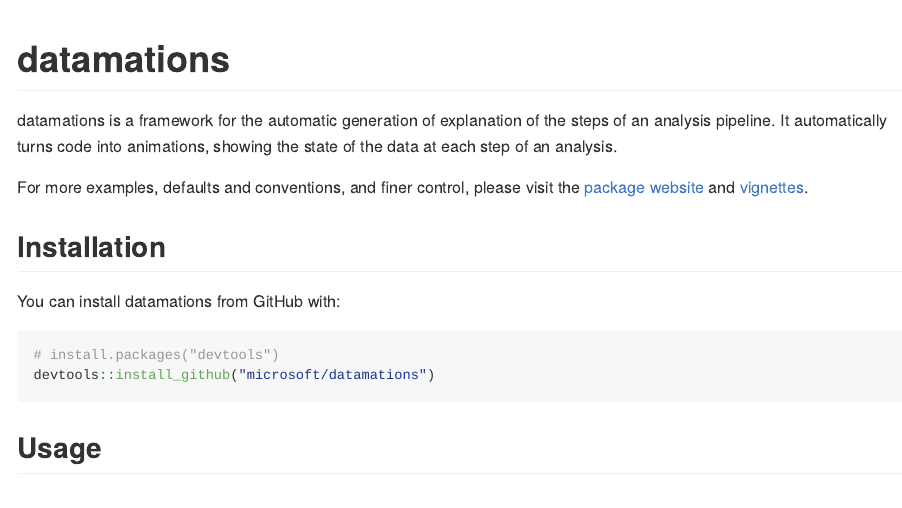
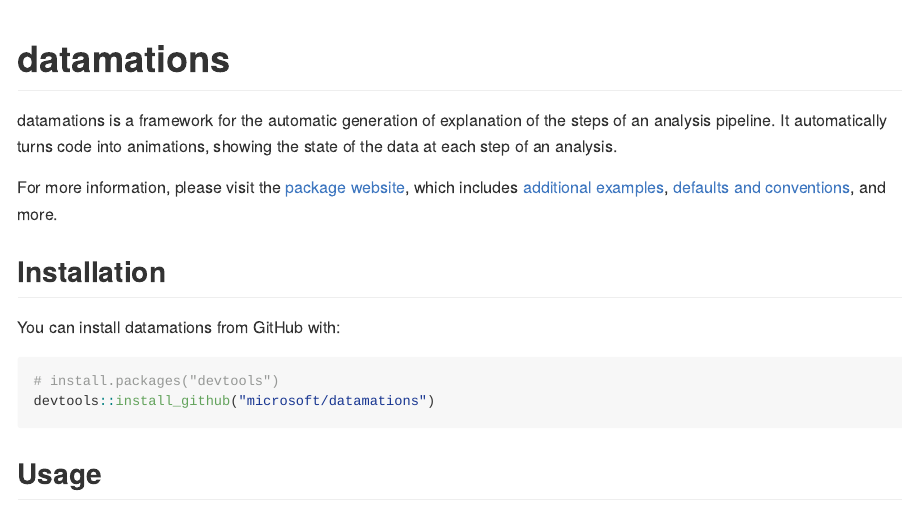
Before and after one commit to microsoft/datamations, an R Markdown document (README.Rmd): the page in a window 1100 px wide, from its top. The pictures show the output file README.md that the author committed with the source, drawn offline in the style of GitHub; badge pictures from the web are left out.

Commit message:
Finalize / clean docs

```diff
--- a/README.Rmd
+++ b/README.Rmd
@@ -38,8 +36,7 @@ ggplot2::theme_set(ggplot2::theme_minimal())
 
 datamations is a framework for the automatic generation of explanation of the steps of an analysis pipeline. It automatically turns code into animations, showing the state of the data at each step of an analysis.
 
-
-For more examples, defaults and conventions, and finer control, please visit the [package website]() and [vignettes]().
+For more information, please visit the [package website](https://microsoft.github.io/datamations/), which includes [additional examples](https://microsoft.github.io/datamations/articles/Examples.html), [defaults and conventions](https://microsoft.github.io/datamations/articles/details.html), and more.
 
 ## Installation
 
```
Also changed, not shown: vignettes/finer_control.Rmd (+4 -1 lines), README.md, README.Rmd (2 more changed lines).
